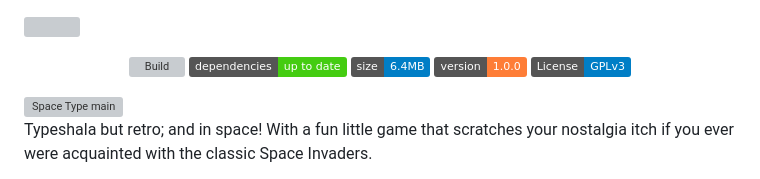
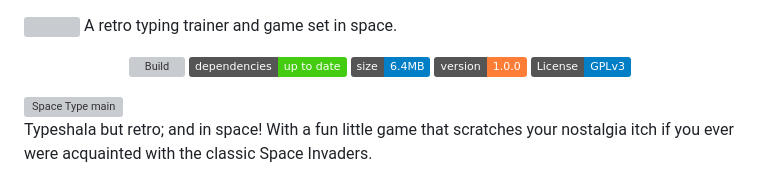
Before and after one commit to praharshaAdhikari/SpaceType, a Markdown page: README.md, the part around the change printed below. Rendered like a GitHub page; badges without logos; grey boxes are pictures that could not be loaded.

```diff
--- a/README.md
+++ b/README.md
@@ -3,5 +2,5 @@
 <img width="75px" src="https://cdn.discordapp.com/attachments/1058292470141698058/1065269783014162552/Asset_2.png">
-</a>
+A retro typing trainer and game set in space.
 </p>
 
 <p align="center">
```
Also changed, not shown: other parts of README.md (+0 -1 lines).
